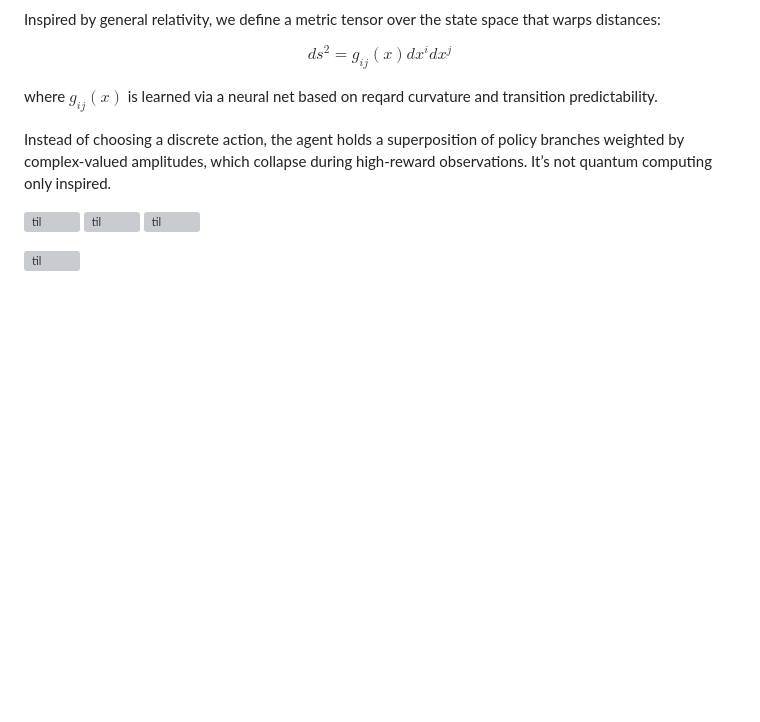
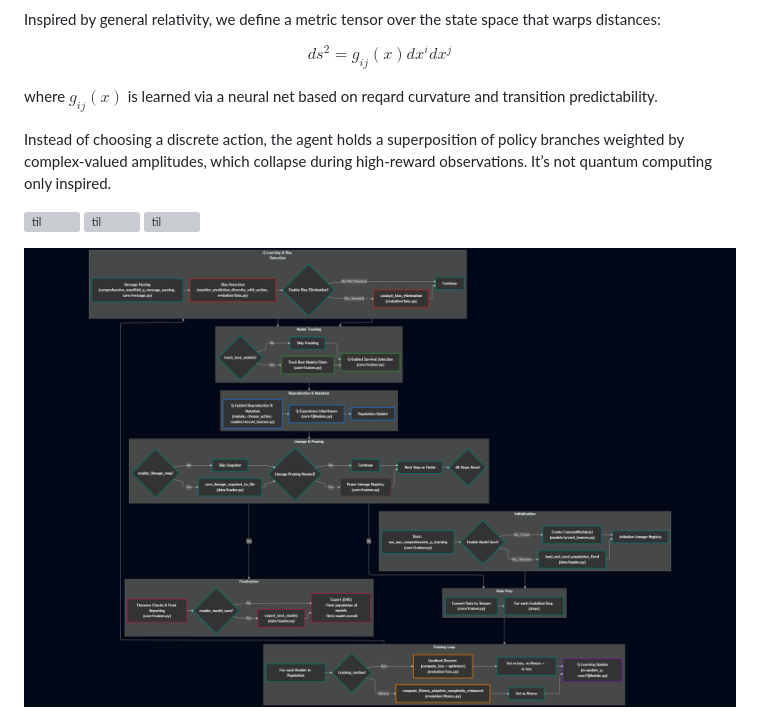
Before and after one commit to Cind3r/ARCNET, a Markdown page: README.md, the part around the change. Drawn GitHub-style; blank space fills up the shorter version; grey boxes are pictures that could not be loaded.

```diff
--- a/README.md
+++ b/README.md
@@ -72,4 +72,4 @@ Instead of choosing a discrete action, the agent holds a superposition of policy
 ![til](examples/population_density_3d_snapshots.gif)
 
 
-![til](examples/ARCNET-mermaid-diagram-simple.svg)
+<img src=examples/mermaid-diagram-2025-07-09-130549.png>
```
